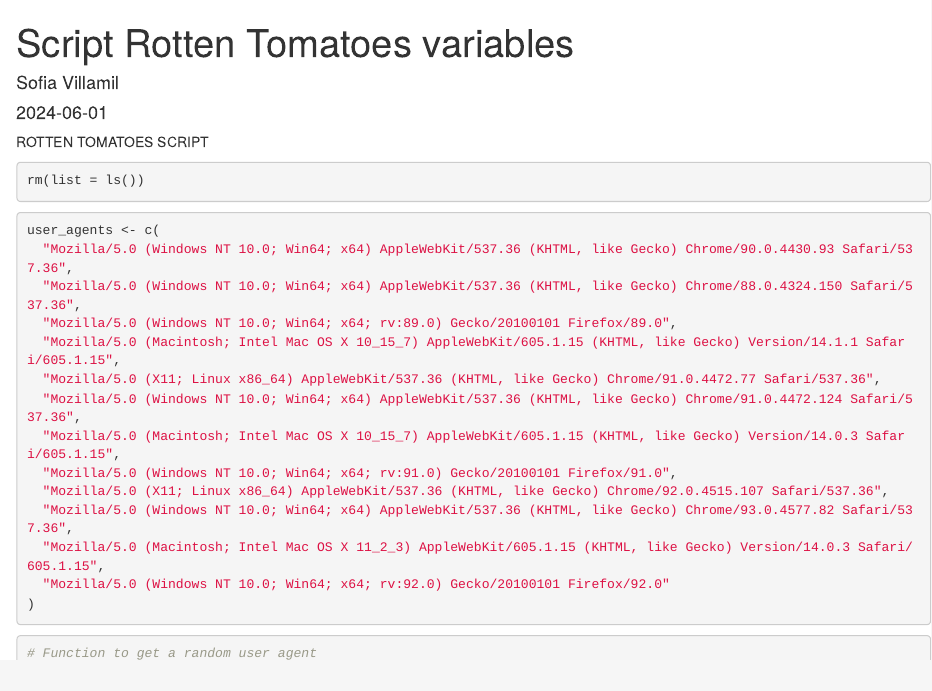
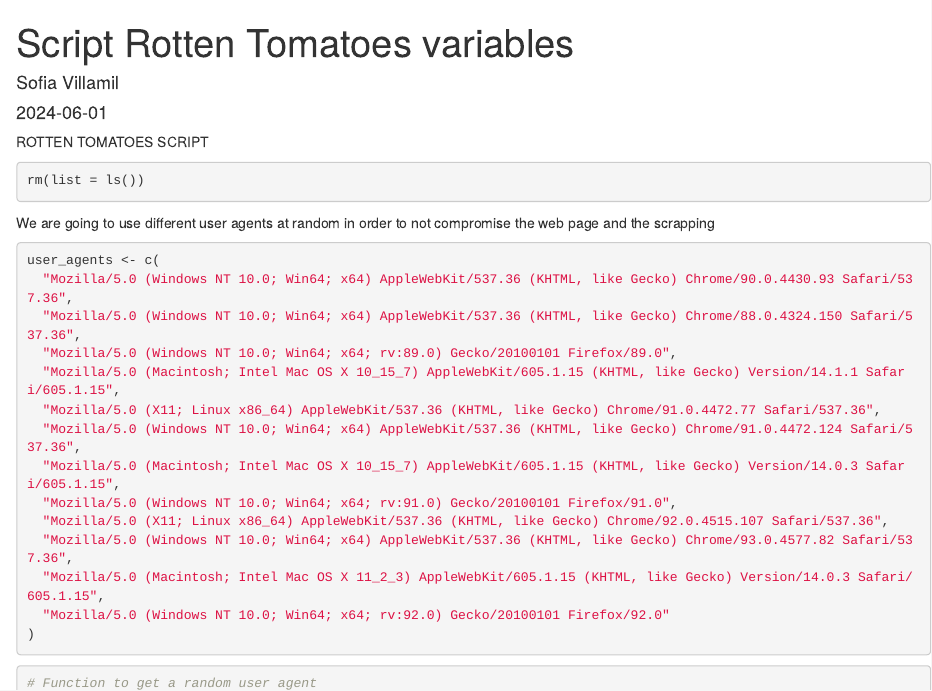
Before and after one commit to SofiaVillamil/Master-Thesis, an R Markdown document (Scrapping Part 1/Rotten Tomatoes variables scrapping_Part_4.Rmd): the page in a window 1100 px wide, from its top. Rendered offline with R 4.5, knitr and Pandoc, with nearby package versions; some code elsewhere in the file could not run offline.

Commit message:
Update Rotten Tomatoes variables scrapping_Part_4.Rmd

````diff
--- a/Scrapping Part 1/Rotten Tomatoes variables scrapping_Part_4.Rmd
+++ b/Scrapping Part 1/Rotten Tomatoes variables scrapping_Part_4.Rmd
@@ -10,7 +10,7 @@
 ```{r}
 rm(list = ls())
 ```
-
+We are going to use different user agents at random in order to not compromise the web page and the scrapping
 ```{r}
 user_agents <- c(
   "Mozilla/5.0 (Windows NT 10.0; Win64; x64) AppleWebKit/537.36 (KHTML, like Gecko) Chrome/90.0.4430.93 Safari/537.36",
````
